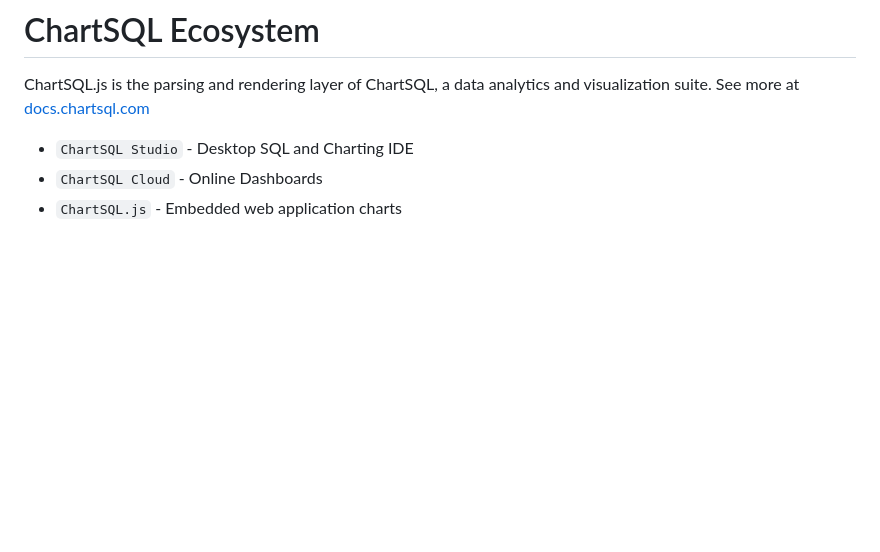
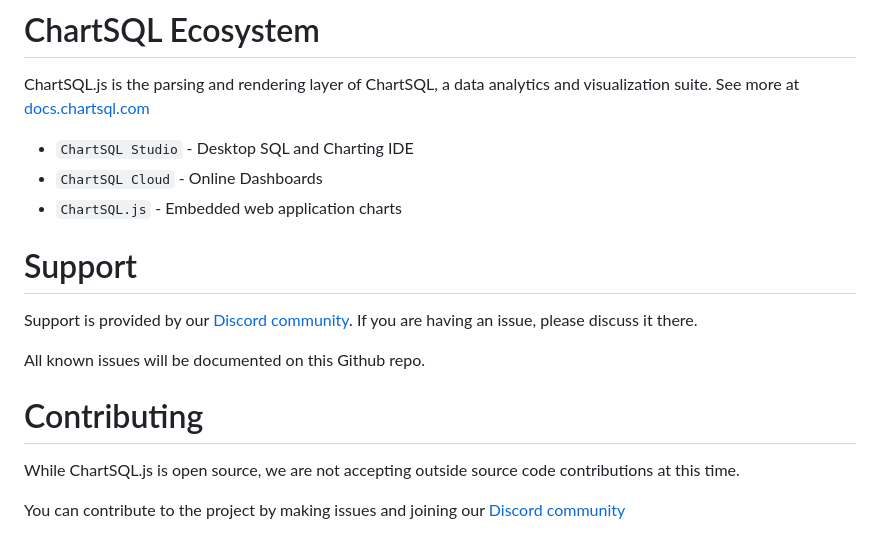
Before and after one commit to chartsql/chartsql-js, a Markdown page: README.md, the part around the change. GitHub-like rendering; blank space fills up the shorter version.

Commit message:
- Update README.md

```diff
--- a/README.md
+++ b/README.md
@@ -335,3 +335,13 @@ ChartSQL.js is the parsing and rendering layer of ChartSQL, a data analytics and
 * `ChartSQL Studio` - Desktop SQL and Charting IDE
 * `ChartSQL Cloud` - Online Dashboards
 * `ChartSQL.js` - Embedded web application charts
+
+# Support
+Support is provided by our [Discord community](https://discord.gg/UbHYA6nyTg). If you are having an issue, please discuss it there.
+
+All known issues will be documented on this Github repo.
+
+# Contributing
+While ChartSQL.js is open source, we are not accepting outside source code contributions at this time.
+
+You can contribute to the project by making issues and joining our [Discord community](https://discord.gg/UbHYA6nyTg)
```
